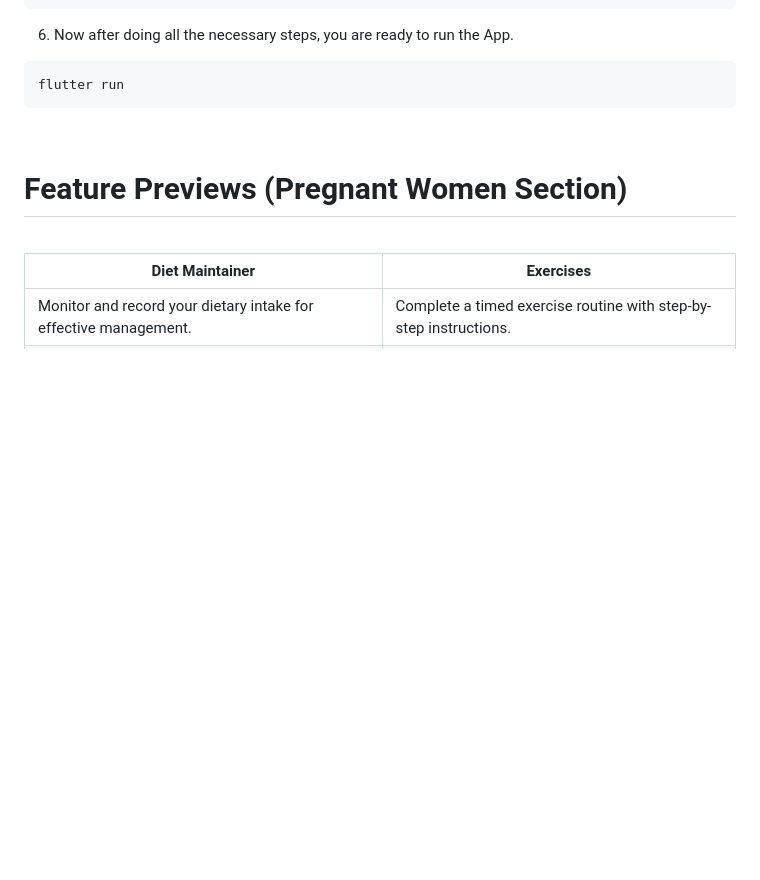
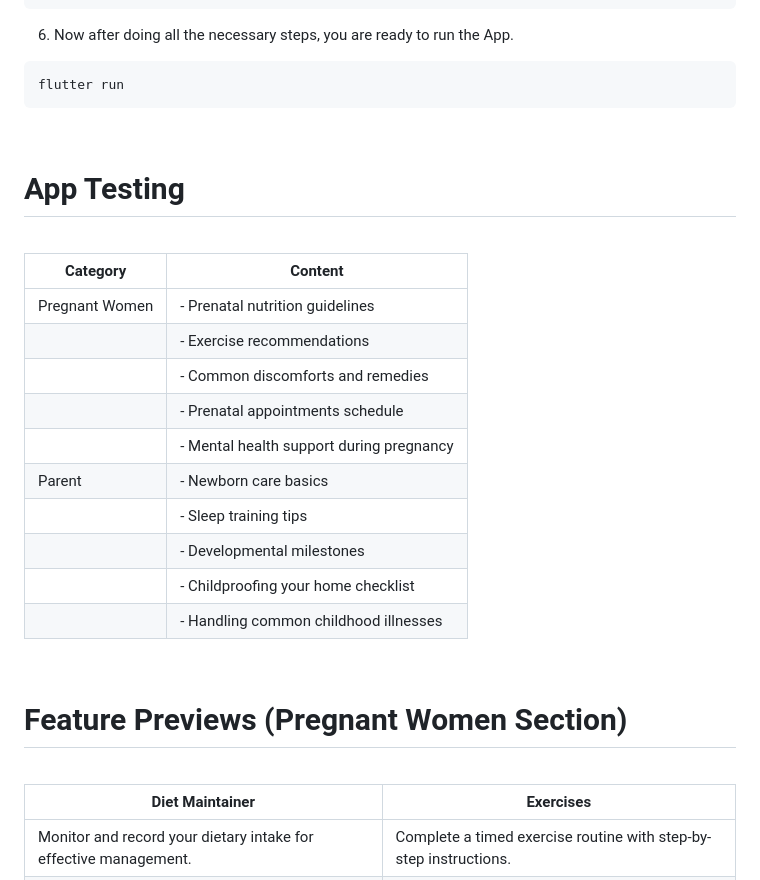
Before and after one commit to adarshnagrikar14/gsc24-garbh, a Markdown page: README.md, the part around the change. Rendered like a GitHub page; blank space fills up the shorter version.

````diff
--- a/README.md
+++ b/README.md
@@ -34,6 +34,24 @@ flutter pub get
 ```
 flutter run
 ```
+
+<br>
+<h1>App Testing</h1>
+<br>
+
+| Category          | Content                                      |
+|-------------------|----------------------------------------------|
+| Pregnant Women   | - Prenatal nutrition guidelines             |
+|                   | - Exercise recommendations                   |
+|                   | - Common discomforts and remedies            |
+|                   | - Prenatal appointments schedule            |
+|                   | - Mental health support during pregnancy    |
+| Parent            | - Newborn care basics                        |
+|                   | - Sleep training tips                        |
+|                   | - Developmental milestones                   |
+|                   | - Childproofing your home checklist         |
+|                   | - Handling common childhood illnesses        |
+
 <br>
 <h1>Feature Previews (Pregnant Women Section)</h1>
 <br>
````
